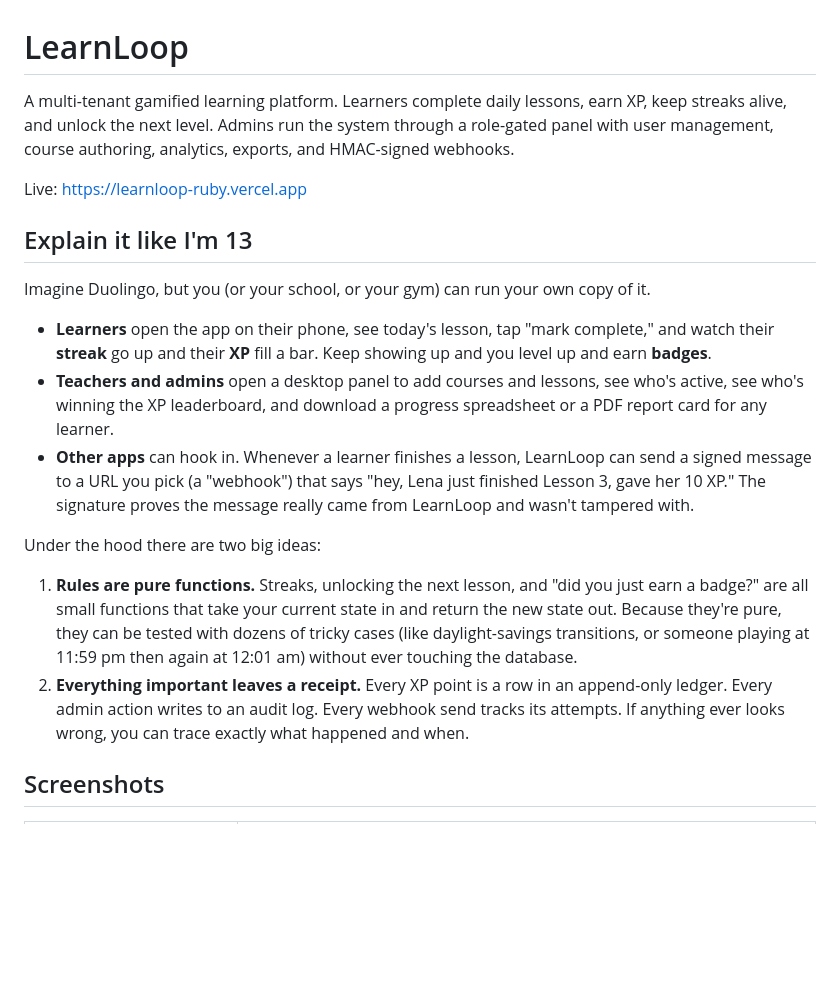
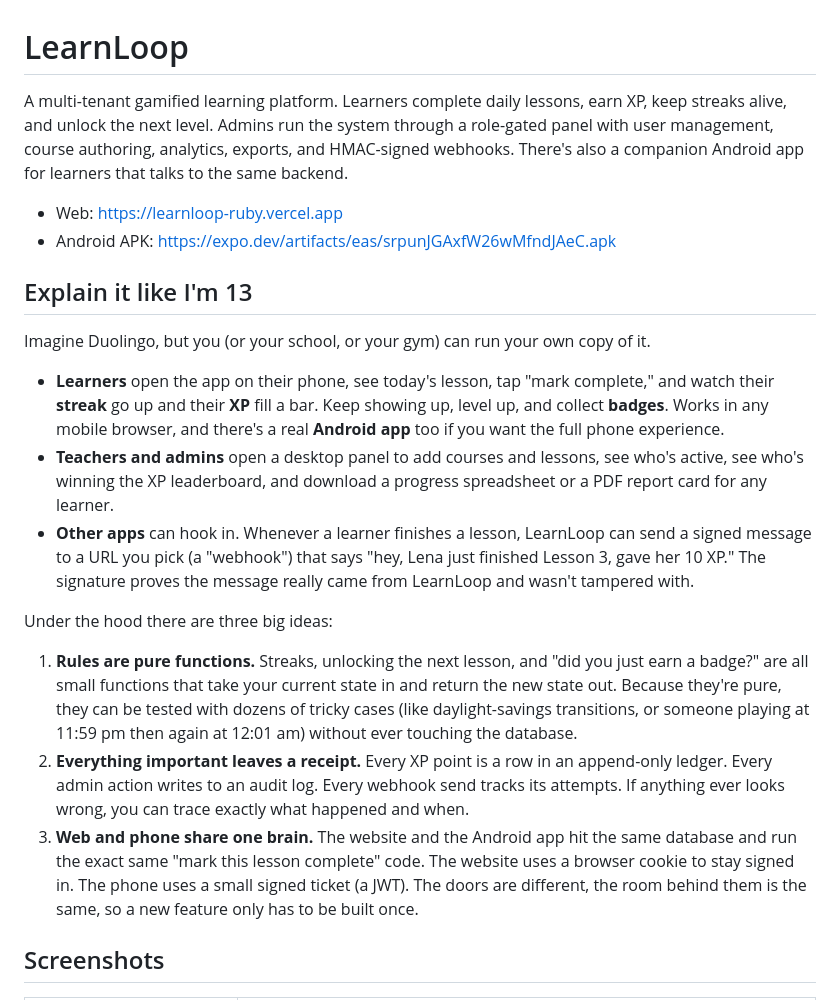
Before and after one commit to atifali-pm/learnloop, a Markdown page: README.md, the part around the change. Rendered like a GitHub page; blank space fills up the shorter version.

Commit message:
readme: mention mobile app + APK download; add third 'one brain' idea to explain-13

```diff
--- a/README.md
+++ b/README.md
@@ -1,21 +1,23 @@
 # LearnLoop
 
-A multi-tenant gamified learning platform. Learners complete daily lessons, earn XP, keep streaks alive, and unlock the next level. Admins run the system through a role-gated panel with user management, course authoring, analytics, exports, and HMAC-signed webhooks.
+A multi-tenant gamified learning platform. Learners complete daily lessons, earn XP, keep streaks alive, and unlock the next level. Admins run the system through a role-gated panel with user management, course authoring, analytics, exports, and HMAC-signed webhooks. There's also a companion Android app for learners that talks to the same backend.
 
-Live: https://learnloop-ruby.vercel.app
+- Web: https://learnloop-ruby.vercel.app
+- Android APK: https://expo.dev/artifacts/eas/srpunJGAxfW26wMfndJAeC.apk
 
 ## Explain it like I'm 13
 
 Imagine Duolingo, but you (or your school, or your gym) can run your own copy of it.
 
-- **Learners** open the app on their phone, see today's lesson, tap "mark complete," and watch their **streak** go up and their **XP** fill a bar. Keep showing up and you level up and earn **badges**.
+- **Learners** open the app on their phone, see today's lesson, tap "mark complete," and watch their **streak** go up and their **XP** fill a bar. Keep showing up, level up, and collect **badges**. Works in any mobile browser, and there's a real **Android app** too if you want the full phone experience.
 - **Teachers and admins** open a desktop panel to add courses and lessons, see who's active, see who's winning the XP leaderboard, and download a progress spreadsheet or a PDF report card for any learner.
 - **Other apps** can hook in. Whenever a learner finishes a lesson, LearnLoop can send a signed message to a URL you pick (a "webhook") that says "hey, Lena just finished Lesson 3, gave her 10 XP." The signature proves the message really came from LearnLoop and wasn't tampered with.
 
-Under the hood there are two big ideas:
+Under the hood there are three big ideas:
 
 1. **Rules are pure functions.** Streaks, unlocking the next lesson, and "did you just earn a badge?" are all small functions that take your current state in and return the new state out. Because they're pure, they can be tested with dozens of tricky cases (like daylight-savings transitions, or someone playing at 11:59 pm then again at 12:01 am) without ever touching the database.
 2. **Everything important leaves a receipt.** Every XP point is a row in an append-only ledger. Every admin action writes to an audit log. Every webhook send tracks its attempts. If anything ever looks wrong, you can trace exactly what happened and when.
+3. **Web and phone share one brain.** The website and the Android app hit the same database and run the exact same "mark this lesson complete" code. The website uses a browser cookie to stay signed in. The phone uses a small signed ticket (a JWT). The doors are different, the room behind them is the same, so a new feature only has to be built once.
 
 ## Screenshots
 
```
